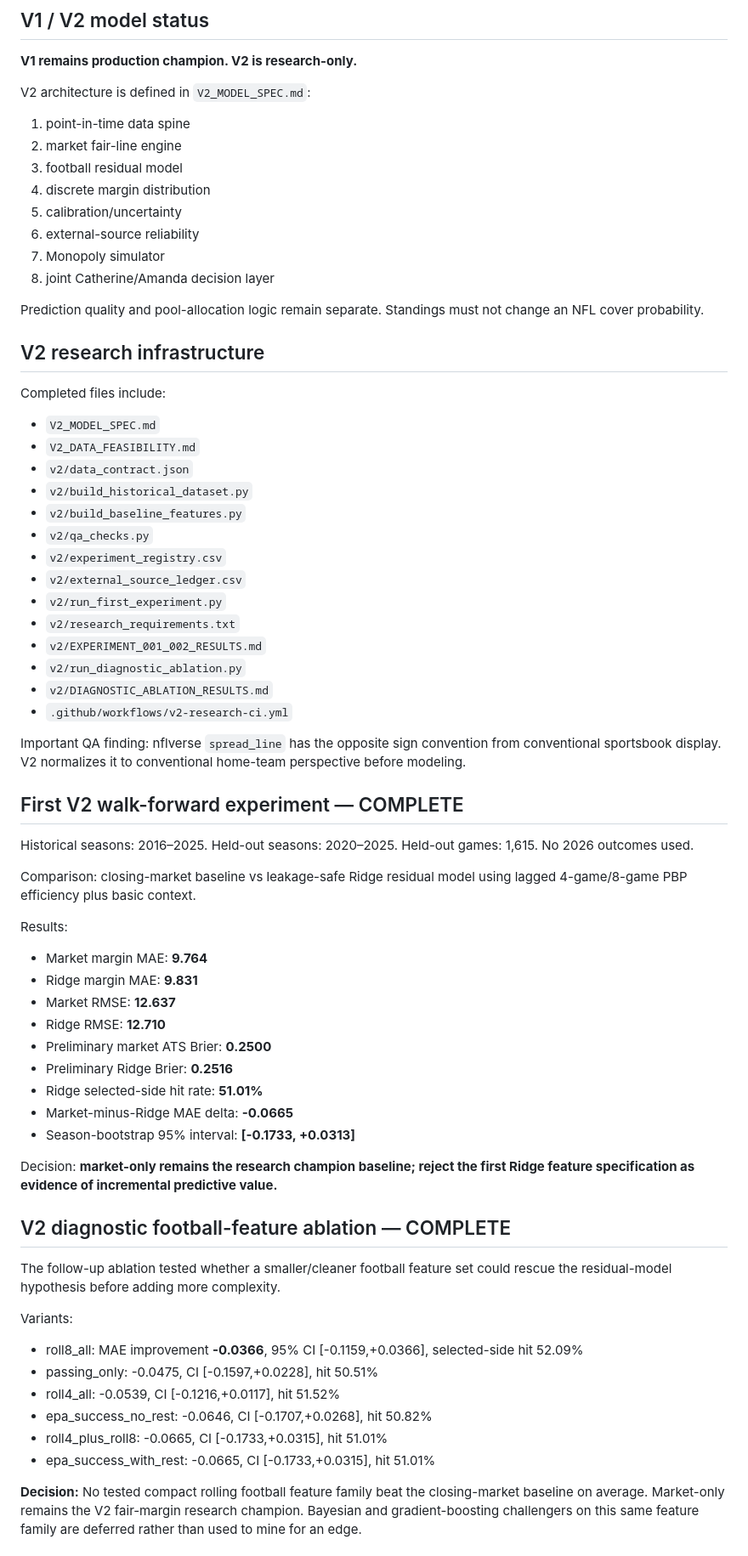
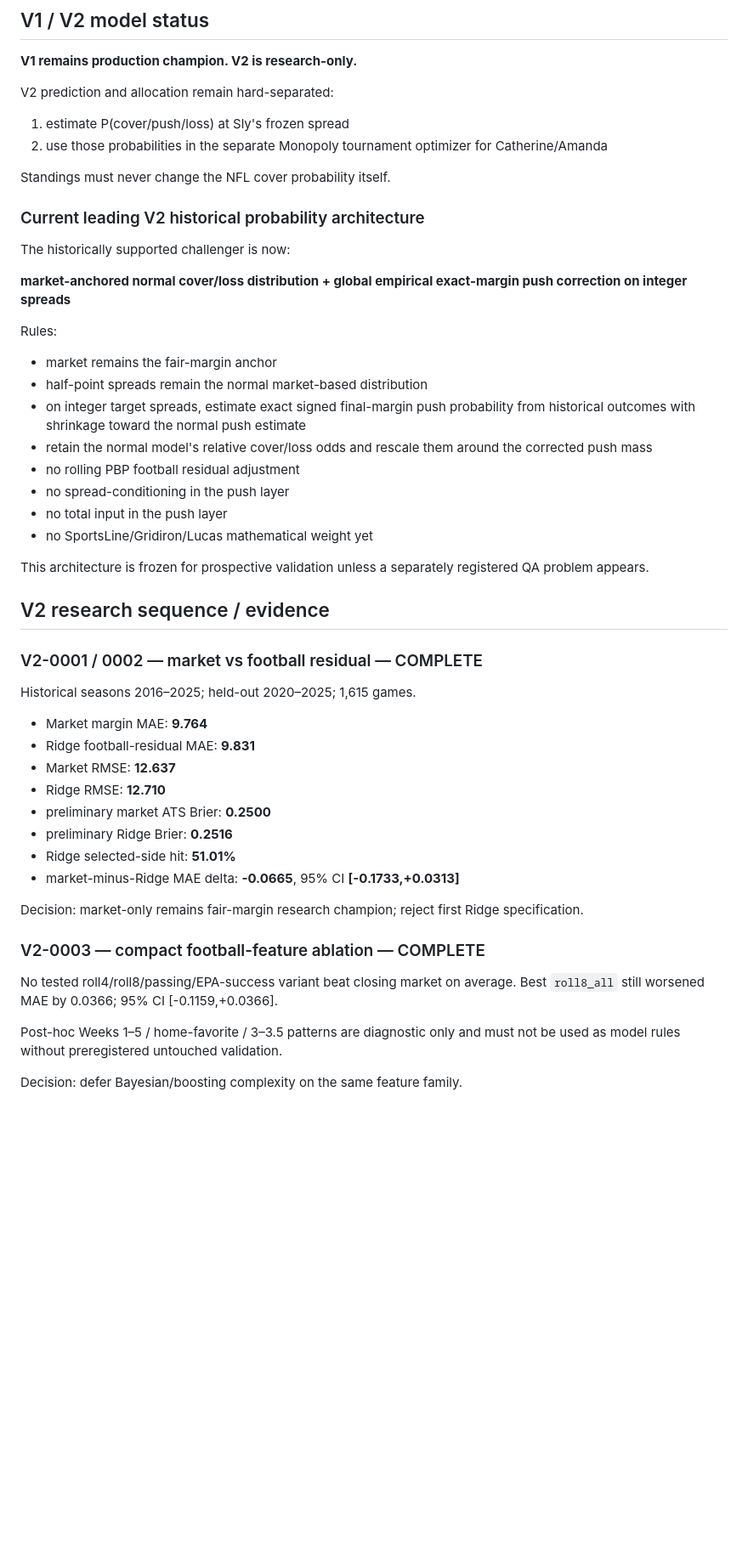
Before and after one commit to catherinelw716/monopoly-command-center-canonical, a Markdown page: PROJECT_STATE.md, the part around one of its changes. Shown at 85% size. Rendered like a GitHub page; blank space fills up the shorter version.

```diff
--- a/PROJECT_STATE.md
+++ b/PROJECT_STATE.md
@@ -56,65 +55,48 @@ Do not reintroduce whole-document MutationObservers, repeating rewrite intervals
 ## V1 / V2 model status
 **V1 remains production champion. V2 is research-only.**
 
-V2 architecture is defined in `V2_MODEL_SPEC.md`:
-1. point-in-time data spine
-2. market fair-line engine
-3. football residual model
-4. discrete margin distribution
-5. calibration/uncertainty
-6. external-source reliability
-7. Monopoly simulator
-8. joint Catherine/Amanda decision layer
+V2 prediction and allocation remain hard-separated:
+1. estimate P(cover/push/loss) at Sly's frozen spread
+2. use those probabilities in the separate Monopoly tournament optimizer for Catherine/Amanda
 
-Prediction quality and pool-allocation logic remain separate. Standings must not change an NFL cover probability.
+Standings must never change the NFL cover probability itself.
 
-## V2 research infrastructure
-Completed files include:
-- `V2_MODEL_SPEC.md`
-- `V2_DATA_FEASIBILITY.md`
-- `v2/data_contract.json`
-- `v2/build_historical_dataset.py`
-- `v2/build_baseline_features.py`
-- `v2/qa_checks.py`
-- `v2/experiment_registry.csv`
-- `v2/external_source_ledger.csv`
-- `v2/run_first_experiment.py`
-- `v2/research_requirements.txt`
-- `v2/EXPERIMENT_001_002_RESULTS.md`
-- `v2/run_diagnostic_ablation.py`
-- `v2/DIAGNOSTIC_ABLATION_RESULTS.md`
-- `.github/workflows/v2-research-ci.yml`
+### Current leading V2 historical probability architecture
+The historically supported challenger is now:
 
-Important QA finding: nflverse `spread_line` has the opposite sign convention from conventional sportsbook display. V2 normalizes it to conventional home-team perspective before modeling.
+**market-anchored normal cover/loss distribution + global empirical exact-margin push correction on integer spreads**
 
-## First V2 walk-forward experiment — COMPLETE
-Historical seasons: 2016–2025. Held-out seasons: 2020–2025. Held-out games: 1,615. No 2026 outcomes used.
+Rules:
+- market remains the fair-margin anchor
+- half-point spreads remain the normal market-based distribution
+- on integer target spreads, estimate exact signed final-margin push probability from historical outcomes with shrinkage toward the normal push estimate
+- retain the normal model's relative cover/loss odds and rescale them around the corrected push mass
+- no rolling PBP football residual adjustment
+- no spread-conditioning in the push layer
+- no total input in the push layer
+- no SportsLine/Gridiron/Lucas mathematical weight yet
 
-Comparison: closing-market baseline vs leakage-safe Ridge residual model using lagged 4-game/8-game PBP efficiency plus basic context.
+This architecture is frozen for prospective validation unless a separately registered QA problem appears.
 
-Results:
+## V2 research sequence / evidence
+
+### V2-0001 / 0002 — market vs football residual — COMPLETE
+Historical seasons 2016–2025; held-out 2020–2025; 1,615 games.
 - Market margin MAE: **9.764**
-- Ridge margin MAE: **9.831**
+- Ridge football-residual MAE: **9.831**
 - Market RMSE: **12.637**
 - Ridge RMSE: **12.710**
-- Preliminary market ATS Brier: **0.2500**
-- Preliminary Ridge Brier: **0.2516**
-- Ridge selected-side hit rate: **51.01%**
-- Market-minus-Ridge MAE delta: **-0.0665**
-- Season-bootstrap 95% interval: **[-0.1733, +0.0313]**
+- preliminary market ATS Brier: **0.2500**
+- preliminary Ridge Brier: **0.2516**
+- Ridge selected-side hit: **51.01%**
+- market-minus-Ridge MAE delta: **-0.0665**, 95% CI **[-0.1733,+0.0313]**
 
-Decision: **market-only remains the research champion baseline; reject the first Ridge feature specification as evidence of incremental predictive value.**
+Decision: market-only remains fair-margin research champion; reject first Ridge specification.
 
-## V2 diagnostic football-feature ablation — COMPLETE
-The follow-up ablation tested whether a smaller/cleaner football feature set could rescue the residual-model hypothesis before adding more complexity.
+### V2-0003 — compact football-feature ablation — COMPLETE
+No tested roll4/roll8/passing/EPA-success variant beat closing market on average. Best `roll8_all` still worsened MAE by 0.0366; 95% CI [-0.1159,+0.0366].
 
-Variants:
-- roll8_all: MAE improvement **-0.0366**, 95% CI [-0.1159,+0.0366], selected-side hit 52.09%
-- passing_only: -0.0475, CI [-0.1597,+0.0228], hit 50.51%
-- roll4_all: -0.0539, CI [-0.1216,+0.0117], hit 51.52%
-- epa_success_no_rest: -0.0646, CI [-0.1707,+0.0268], hit 50.82%
-- roll4_plus_roll8: -0.0665, CI [-0.1733,+0.0315], hit 51.01%
-- epa_success_with_rest: -0.0665, CI [-0.1733,+0.0315], hit 51.01%
+Post-hoc Weeks 1–5 / home-favorite / 3–3.5 patterns are diagnostic only and must not be used as model rules without preregistered untouched validation.
 
-**Decision:** No tested compact rolling football feature family beat the closing-market baseline on average. Market-only remains the V2 fair-margin research champion. Bayesian and gradient-boosting challengers on this same feature family are deferred rather than used to mine for an edge.
+Decision: defer Bayesian/boosting complexity on the same feature family.
 
```
Also changed, not shown: other parts of PROJECT_STATE.md (+70 -28 lines).
